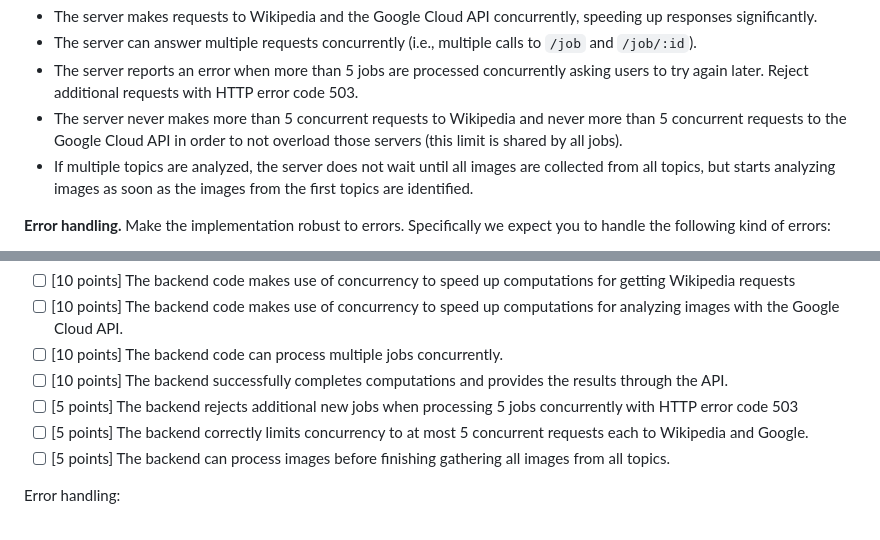
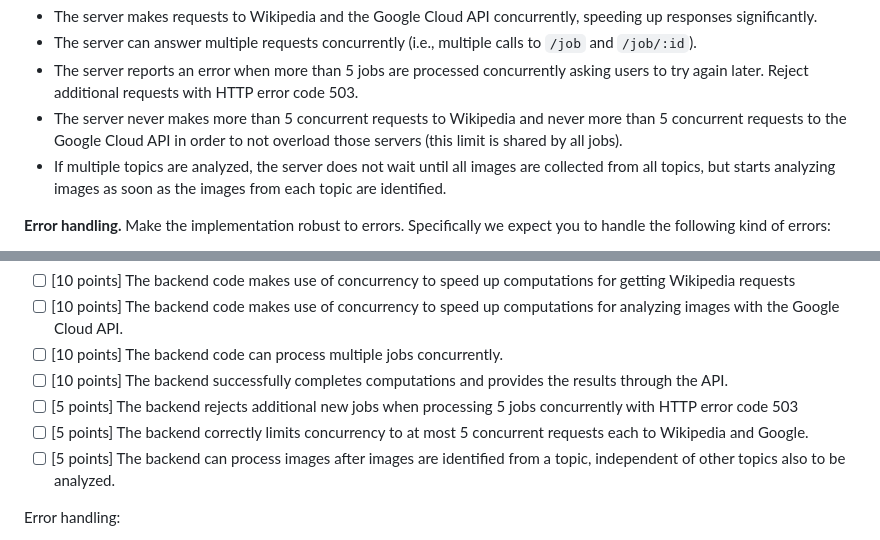
Before and after one commit to CMU-17-214/f2023, a Markdown page: assignments/hw5.md, 2 parts joined by grey strips. GitHub-like rendering.

Commit message:
clarify expectations
[skip ci]

```diff
--- a/assignments/hw5.md
+++ b/assignments/hw5.md
@@ -33,7 +33,7 @@ In the user interface in the web browser you can enter a topic and start the ana
 * The server can answer multiple requests concurrently (i.e., multiple calls to `/job` and `/job/:id`).
 * The server reports an error when more than 5 jobs are processed concurrently asking users to try again later. Reject additional requests with HTTP error code 503.
 * The server never makes more than 5 concurrent requests to Wikipedia and never more than 5 concurrent requests to the Google Cloud API in order to not overload those servers (this limit is shared by all jobs).
-* If multiple topics are analyzed, the server does not wait until all images are collected from all topics, but starts analyzing images as soon as the images from the first topics are identified.
+* If multiple topics are analyzed, the server does not wait until all images are collected from all topics, but starts analyzing images as soon as the images from each topic are identified.
 
 **Error handling.** Make the implementation robust to errors. Specifically we expect you to handle the following kind of errors:
 
@@ -65,7 +65,7 @@ Concurrency:
 * [ ] [10 points] The backend successfully completes computations and provides the results through the API.
 * [ ] [5 points] The backend rejects additional new jobs when processing 5 jobs concurrently with HTTP error code 503
 * [ ] [5 points] The backend correctly limits concurrency to at most 5 concurrent requests each to Wikipedia and Google.
-* [ ] [5 points] The backend can process images before finishing gathering all images from all topics.
+* [ ] [5 points] The backend can process images after images are identified from a topic, independent of other topics also to be analyzed.
 
 Error handling:
 
```
